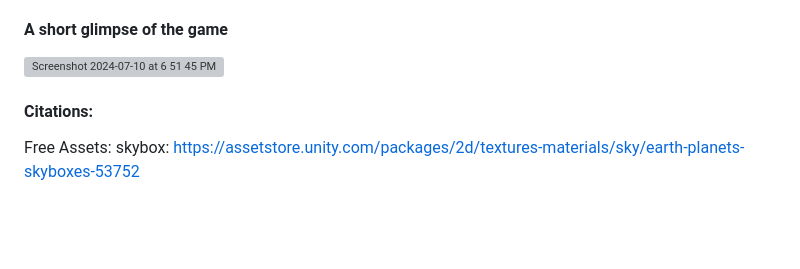
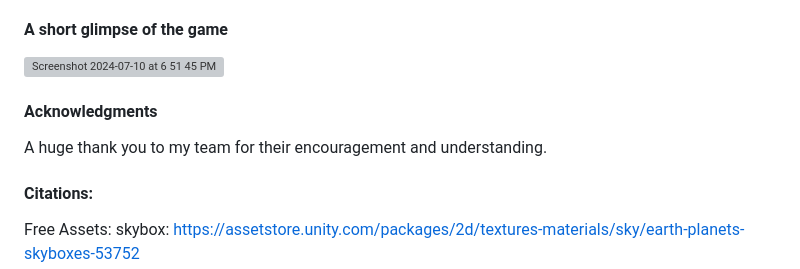
Before and after one commit to Abhishek-Biswas-Deep/VR-Space-Combat-Game, a Markdown page: README.md, the part around the change. Rendered like a GitHub page; blank space fills up the shorter version; grey boxes are pictures that could not be loaded.

```diff
--- a/README.md
+++ b/README.md
@@ -48,6 +48,8 @@ Enjoy!!
 #### A short glimpse of the game
 <img width="300" alt="Screenshot 2024-07-10 at 6 51 45 PM" src="https://github.com/user-attachments/assets/23329ea3-42d1-4d87-8fe1-2b0f01a9bf6d">
 
+#### Acknowledgments
+A huge thank you to my team for their encouragement and understanding.
 
 #### Citations:
 Free Assets:
```
